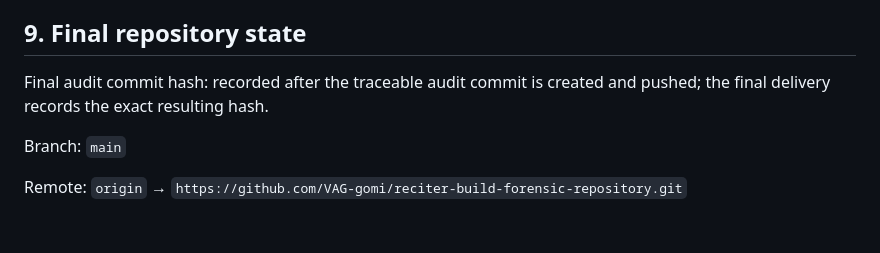
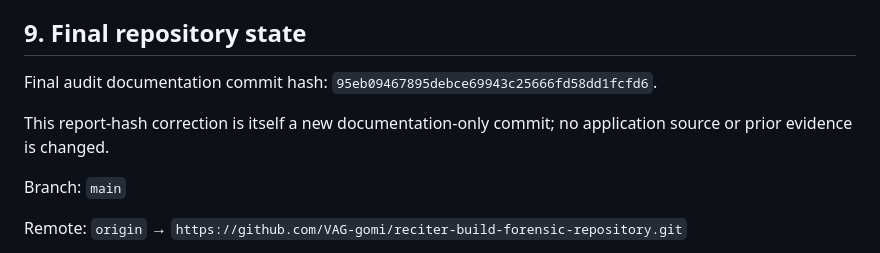
Before and after one commit to VAG-gomi/reciter-build-forensic-repository, a Markdown page: reports/FINAL-PUBLIC-REPOSITORY-TECHNICAL-AUDIT-2026-10-22.md, the part around the change. Rendered like a GitHub page; blank space fills up the shorter version.

Commit message:
Record final public audit commit hash

```diff
--- a/reports/FINAL-PUBLIC-REPOSITORY-TECHNICAL-AUDIT-2026-10-22.md
+++ b/reports/FINAL-PUBLIC-REPOSITORY-TECHNICAL-AUDIT-2026-10-22.md
@@ -191,7 +191,9 @@ No source, archive, baseline, v2 application file, prior failure record, or prio
 
 ## 9. Final repository state
 
-Final audit commit hash: recorded after the traceable audit commit is created and pushed; the final delivery records the exact resulting hash.
+Final audit documentation commit hash: `95eb09467895debce69943c25666fd58dd1fcfd6`.
+
+This report-hash correction is itself a new documentation-only commit; no application source or prior evidence is changed.
 
 Branch: `main`
 
```
